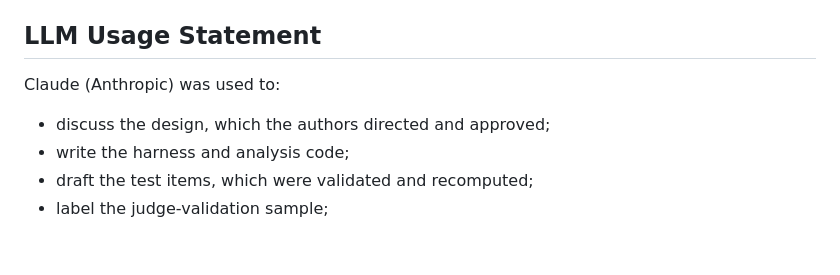
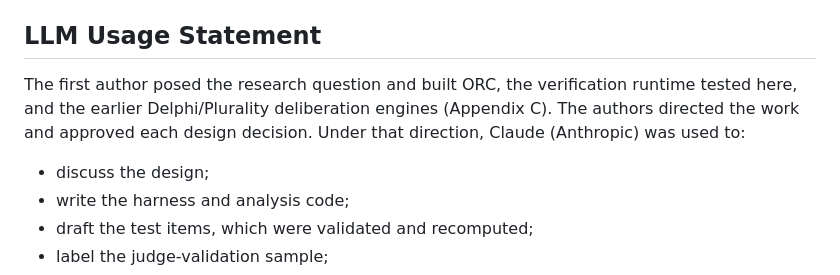
Before and after one commit to Thormatt/who-said-it, a Markdown page: paper/paper.md, the part around the change. GitHub-like rendering; blank space fills up the shorter version.

```diff
--- a/paper/paper.md
+++ b/paper/paper.md
@@ -247,9 +247,9 @@ ORC and the earlier Delphi/Plurality deliberation engines are pre-existing work
 
 ## LLM Usage Statement
 
-Claude (Anthropic) was used to:
+The first author posed the research question and built ORC, the verification runtime tested here, and the earlier Delphi/Plurality deliberation engines (Appendix C). The authors directed the work and approved each design decision. Under that direction, Claude (Anthropic) was used to:
 
-- discuss the design, which the authors directed and approved;
+- discuss the design;
 - write the harness and analysis code;
 - draft the test items, which were validated and recomputed;
 - label the judge-validation sample;
```
Also changed, not shown: paper/paper_long.md (+2 -2 lines), submission/SUBMIT.md (+4 -1 lines), submission/project-image.png (added), 6 other files.
